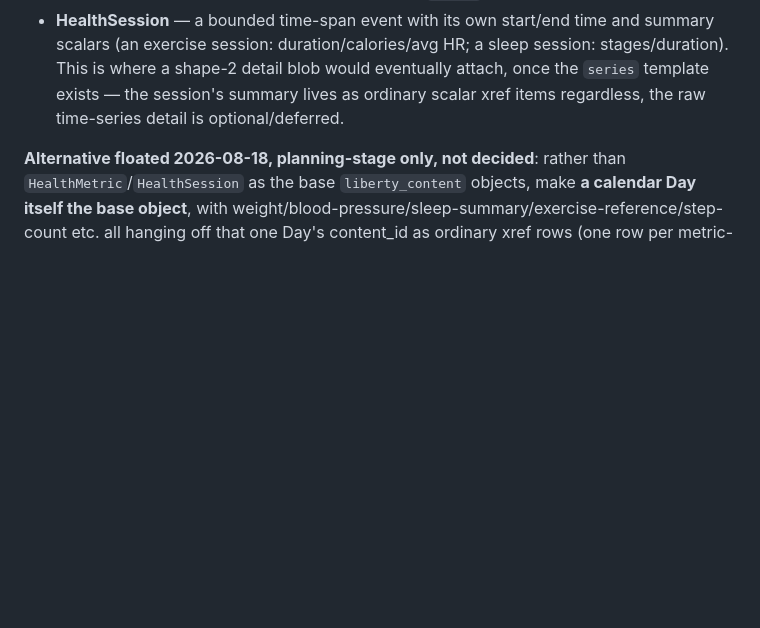
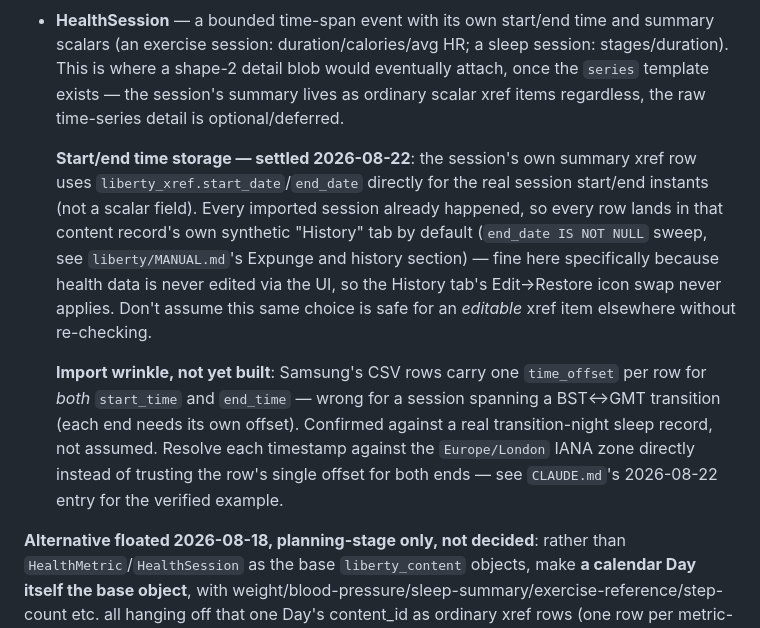
Before and after one commit to lsces/health, a Markdown page: MANUAL.md, the part around the change. Rendered like a GitHub page; blank space fills up the shorter version.

```diff
--- a/MANUAL.md
+++ b/MANUAL.md
@@ -115,6 +115,20 @@ Stock's append-only movement ledger than to Food's Component/Assembly pair:
   session's summary lives as ordinary scalar xref items regardless, the raw time-series detail is
   optional/deferred.
 
+  **Start/end time storage — settled 2026-08-22**: the session's own summary xref row uses
+  `liberty_xref.start_date`/`end_date` directly for the real session start/end instants (not a
+  scalar field). Every imported session already happened, so every row lands in that content
+  record's own synthetic "History" tab by default (`end_date IS NOT NULL` sweep, see
+  `liberty/MANUAL.md`'s Expunge and history section) — fine here specifically because health data
+  is never edited via the UI, so the History tab's Edit→Restore icon swap never applies. Don't
+  assume this same choice is safe for an *editable* xref item elsewhere without re-checking.
+
+  **Import wrinkle, not yet built**: Samsung's CSV rows carry one `time_offset` per row for
+  *both* `start_time` and `end_time` — wrong for a session spanning a BST↔GMT transition (each
+  end needs its own offset). Confirmed against a real transition-night sleep record, not assumed.
+  Resolve each timestamp against the `Europe/London` IANA zone directly instead of trusting the
+  row's single offset for both ends — see `CLAUDE.md`'s 2026-08-22 entry for the verified example.
+
 **Alternative floated 2026-08-18, planning-stage only, not decided**: rather than
 `HealthMetric`/`HealthSession` as the base `liberty_content` objects, make **a calendar Day itself
 the base object**, with weight/blood-pressure/sleep-summary/exercise-reference/step-count etc. all
```
Also changed, not shown: CLAUDE.md (+31 -0 lines).
